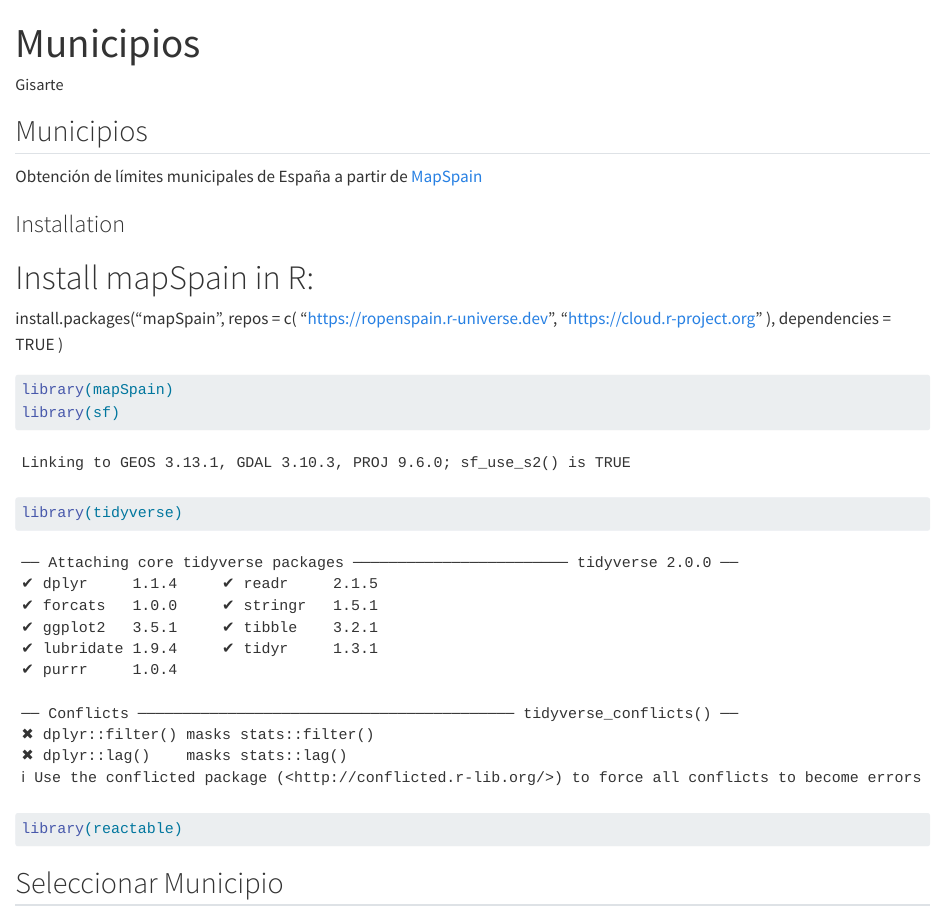
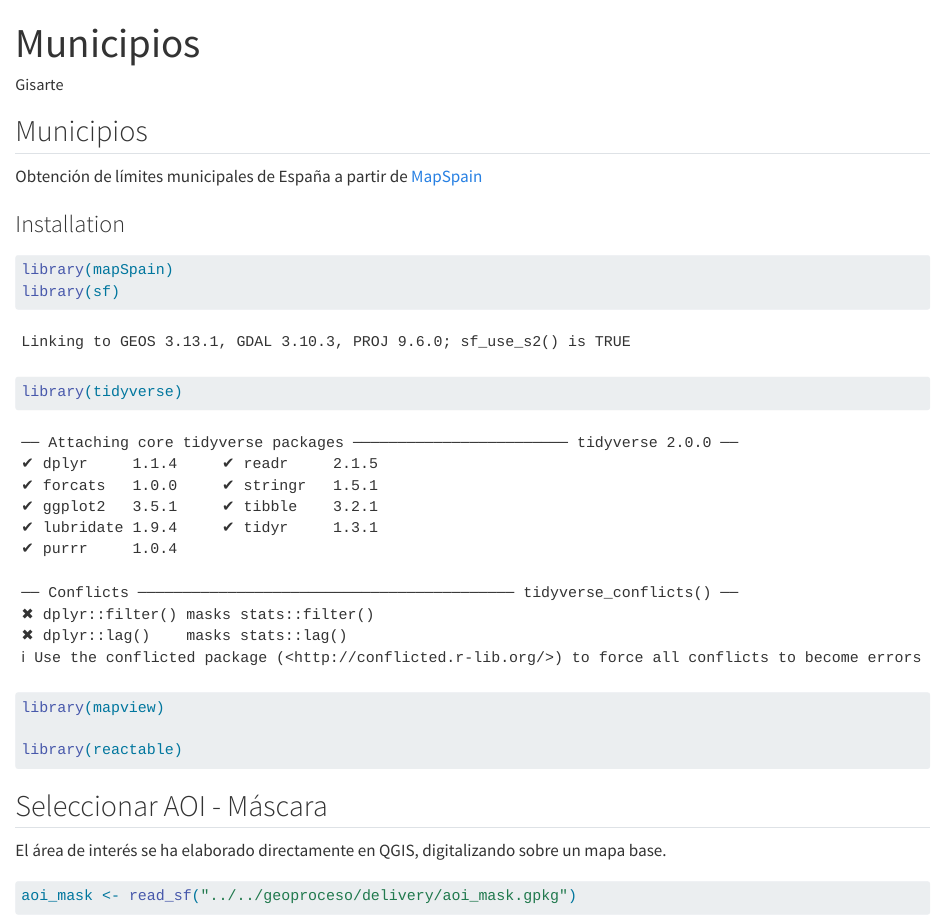
Before and after one commit to emazaola/valencia-floods, a Quarto document (10_municipios.qmd): the page in a window 1100 px wide, from its top. Rendered offline with R 4.5, knitr and Pandoc in place of Quarto, with nearby package versions; some code elsewhere in the file could not run offline; long lines of code are wrapped.

Commit message:
add mask aoi

````diff
--- a/10_municipios.qmd
+++ b/10_municipios.qmd
@@ -12,20 +12,19 @@ Obtención de límites municipales de España a partir de [MapSpain](https://rop
 ### Installation
 
 
-# Install mapSpain in R:
-install.packages("mapSpain",
-  repos = c(
-    "https://ropenspain.r-universe.dev",
-    "https://cloud.r-project.org"
-  ),
-  dependencies = TRUE
-)
-
-
-```{r}
+```{r municipios}
 library(mapSpain)
 library(sf)
 library(tidyverse)
 
+library(mapview)
+
 library(reactable)
 ```
+
+## Seleccionar AOI - Máscara
+
+El área de interés se ha elaborado directamente en QGIS, digitalizando sobre un mapa base.
+
+```{r load-mask}
+aoi_mask <- read_sf("../../geoproceso/delivery/aoi_mask.gpkg")
````
Also changed, not shown: 10_municipios.qmd (5 more changed lines).
